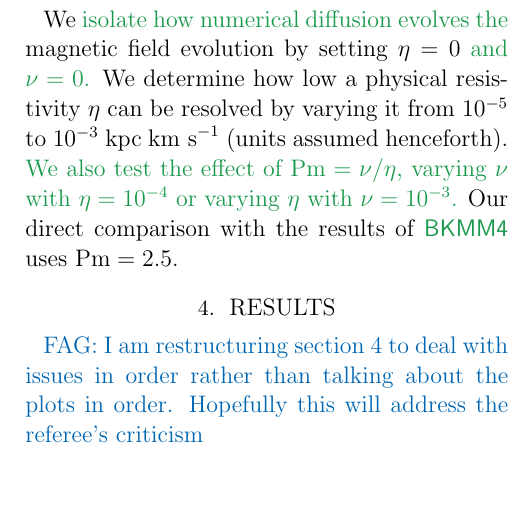
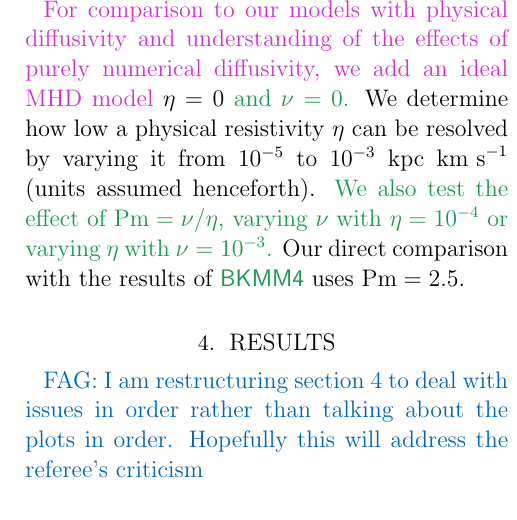
Before and after one commit to fredgent/ssdyn_letter, a LaTeX paper (ssdyn_letter.tex): part of one column of page 5 of 10 before the commit and part of one column of page 5 of 11 after it, cut at the place of the change, the shorter picture padded with empty space. Compiled offline with pdfLaTeX; an older LaTeX class or package is replaced by its successor.

Commit message:
Updates from Overleaf

```diff
--- a/ssdyn_letter.tex
+++ b/ssdyn_letter.tex
@@ -117,6 +117,7 @@
 \definecolor{midgreen}{rgb}{0.1,0.6,0.3}
 \definecolor{mypurple}{rgb}{0.8,0.2,0.8}
 \newcommand{\fg}[1]{\textcolor{midgreen}{#1}}
+\newcommand{\mm}[1]{\textcolor{mypurple}{#1}}
 \newcommand{\fag}[1]{\textcolor{midblue}{FAG: #1}}
 \newcommand{\ns}[1]{\textcolor{orange}{#1}}
 \newcommand{\mjk}[1]{\textcolor{red}{#1}}
@@ -650,9 +651,12 @@ We solve the system of non-ideal compressible MHD equations
  %hyperresistivity $\eta_3$.
  %We determine how low a physical resistivity $\eta$ can be resolved by varying
  %it from $10^{-5}$ to $10^{-3}\kpc\kms$ (units assumed henceforth).
- We \fg{isolate how numerical diffusion evolves the}
- magnetic field evolution by
- setting $\eta=0$ \fg{and $\nu=0$.}
+ %mm We \fg{isolate how numerical diffusion evolves the}
+ % magnetic field evolution by  setting
+ \mm{For comparison to our models with physical diffusivity and
+   understanding of the effects of purely numerical diffusivity, we
+   add an ideal MHD model}
+ $\eta=0$ \fg{and $\nu=0$.}
  We determine how low a physical resistivity $\eta$ can be resolved by varying
  it from $10^{-5}$ to $10^{-3}\kpc\kms$ (units assumed henceforth).
  \fg{We also test the effect of $\Pm=\nu/\eta$, varying $\nu$ with
```
